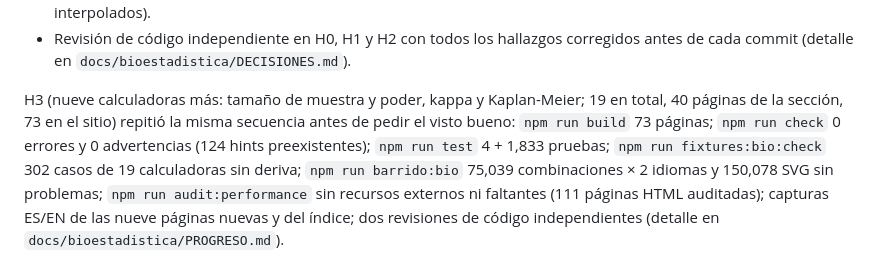
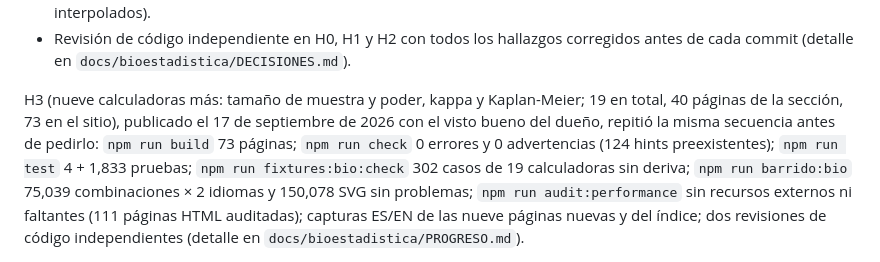
Before and after one commit to jaimebriseno-boop/udgca1190-sitio, a Markdown page: docs/performance/REVIEW.md, the part around the change. Rendered like a GitHub page.

```diff
--- a/docs/performance/REVIEW.md
+++ b/docs/performance/REVIEW.md
@@ -114,8 +114,8 @@ los datos de las otras herramientas, queda registrada en
   antes de cada commit (detalle en `docs/bioestadistica/DECISIONES.md`).
 
 H3 (nueve calculadoras más: tamaño de muestra y poder, kappa y Kaplan-Meier; 19 en
-total, 40 páginas de la sección, 73 en el sitio) repitió la misma secuencia antes de
-pedir el visto bueno: `npm run build` 73 páginas; `npm run check` 0 errores y 0
+total, 40 páginas de la sección, 73 en el sitio), publicado el 17 de septiembre de 2026
+con el visto bueno del dueño, repitió la misma secuencia antes de pedirlo: `npm run build` 73 páginas; `npm run check` 0 errores y 0
 advertencias (124 hints preexistentes); `npm run test` 4 + 1,833 pruebas;
 `npm run fixtures:bio:check` 302 casos de 19 calculadoras sin deriva;
 `npm run barrido:bio` 75,039 combinaciones × 2 idiomas y 150,078 SVG sin problemas;
```
Also changed, not shown: docs/bioestadistica/HANDOFF.md (+4 -4 lines), docs/bioestadistica/PROGRESO.md (+6 -4 lines).
